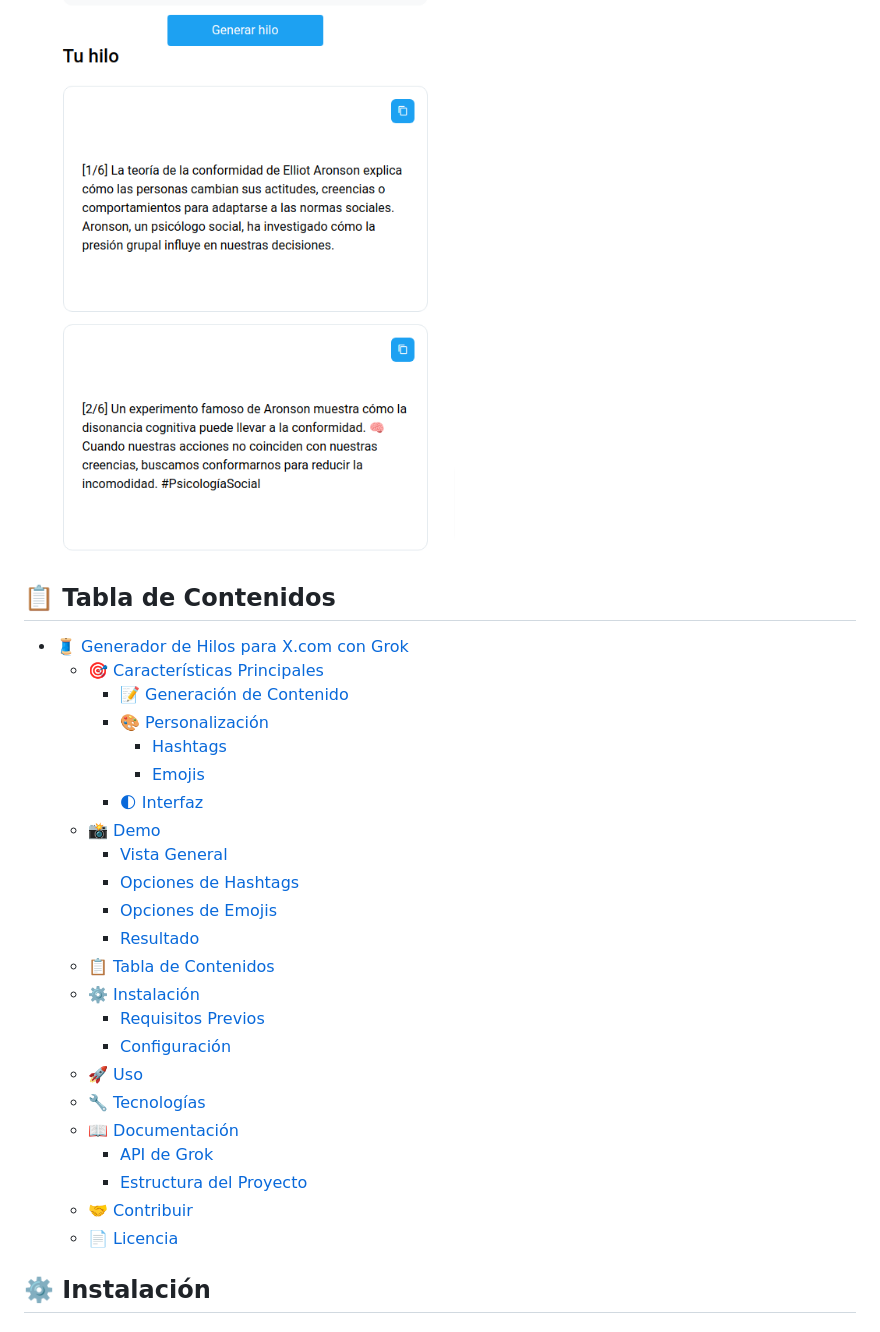
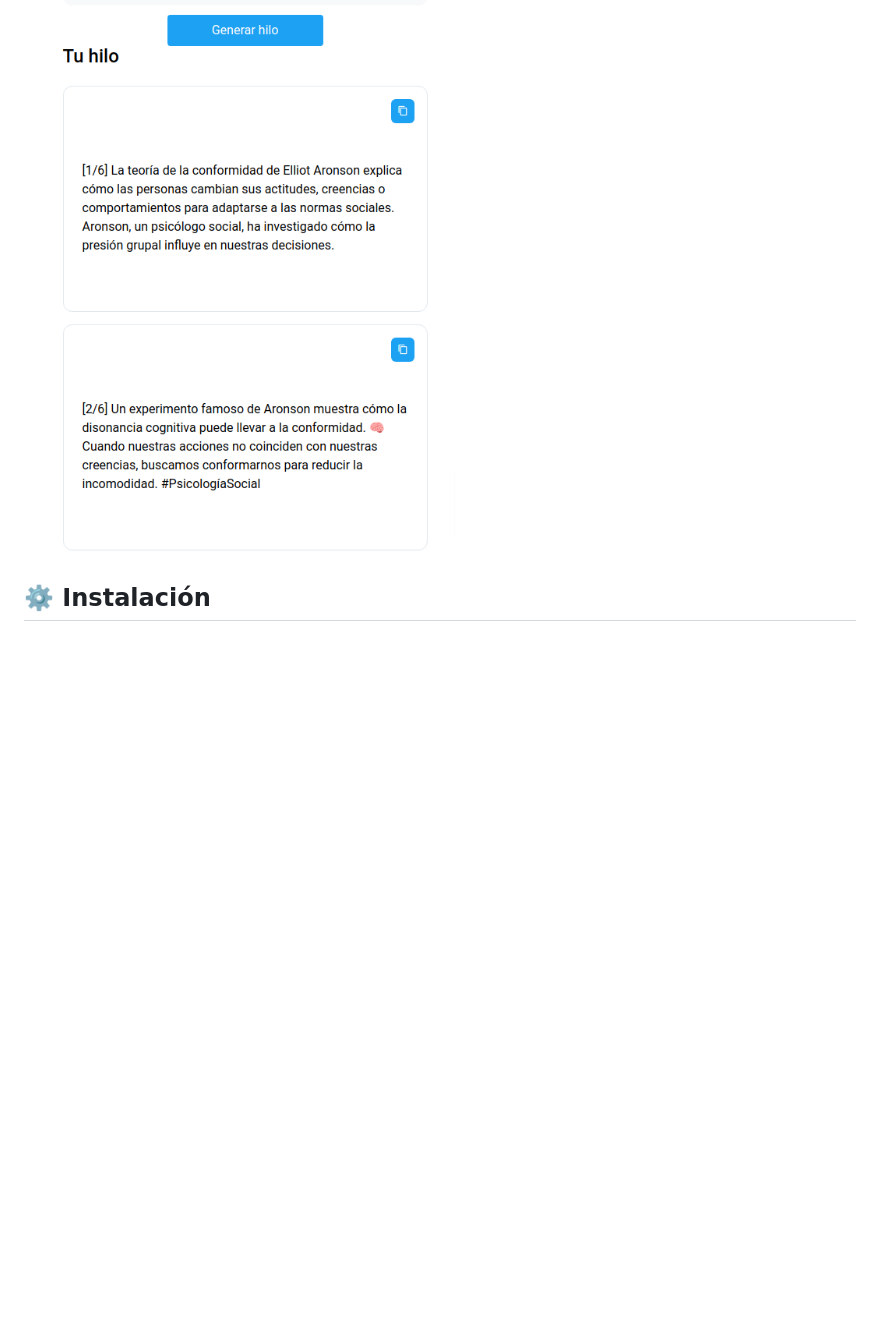
Before and after one commit to 686f6c61/generador-hilos-twitter-x-grok, a Markdown page: README.md, the part around the change. Rendered like a GitHub page; blank space fills up the shorter version.

```diff
--- a/README.md
+++ b/README.md
@@ -70,31 +70,6 @@ Una aplicación web en Flask que genera hilos de tweets personalizados usando el
 ![Resultado](static/img/screenshots/result.png)
 
 
-## 📋 Tabla de Contenidos
-
-- [🧵 Generador de Hilos para X.com con Grok](#-generador-de-hilos-para-xcom-con-grok)
-  - [🎯 Características Principales](#-características-principales)
-    - [📝 Generación de Contenido](#-generación-de-contenido)
-    - [🎨 Personalización](#-personalización)
-      - [Hashtags](#hashtags)
-      - [Emojis](#emojis)
-    - [🌓 Interfaz](#-interfaz)
-  - [📸 Demo](#-demo)
-    - [Vista General](#vista-general)
-    - [Opciones de Hashtags](#opciones-de-hashtags)
-    - [Opciones de Emojis](#opciones-de-emojis)
-    - [Resultado](#resultado)
-  - [📋 Tabla de Contenidos](#-tabla-de-contenidos)
-  - [⚙️ Instalación](#️-instalación)
-    - [Requisitos Previos](#requisitos-previos)
-    - [Configuración](#configuración)
-  - [🚀 Uso](#-uso)
-  - [🔧 Tecnologías](#-tecnologías)
-  - [📖 Documentación](#-documentación)
-    - [API de Grok](#api-de-grok)
-    - [Estructura del Proyecto](#estructura-del-proyecto)
-  - [🤝 Contribuir](#-contribuir)
-  - [📄 Licencia](#-licencia)
 
 ## ⚙️ Instalación
 
```
